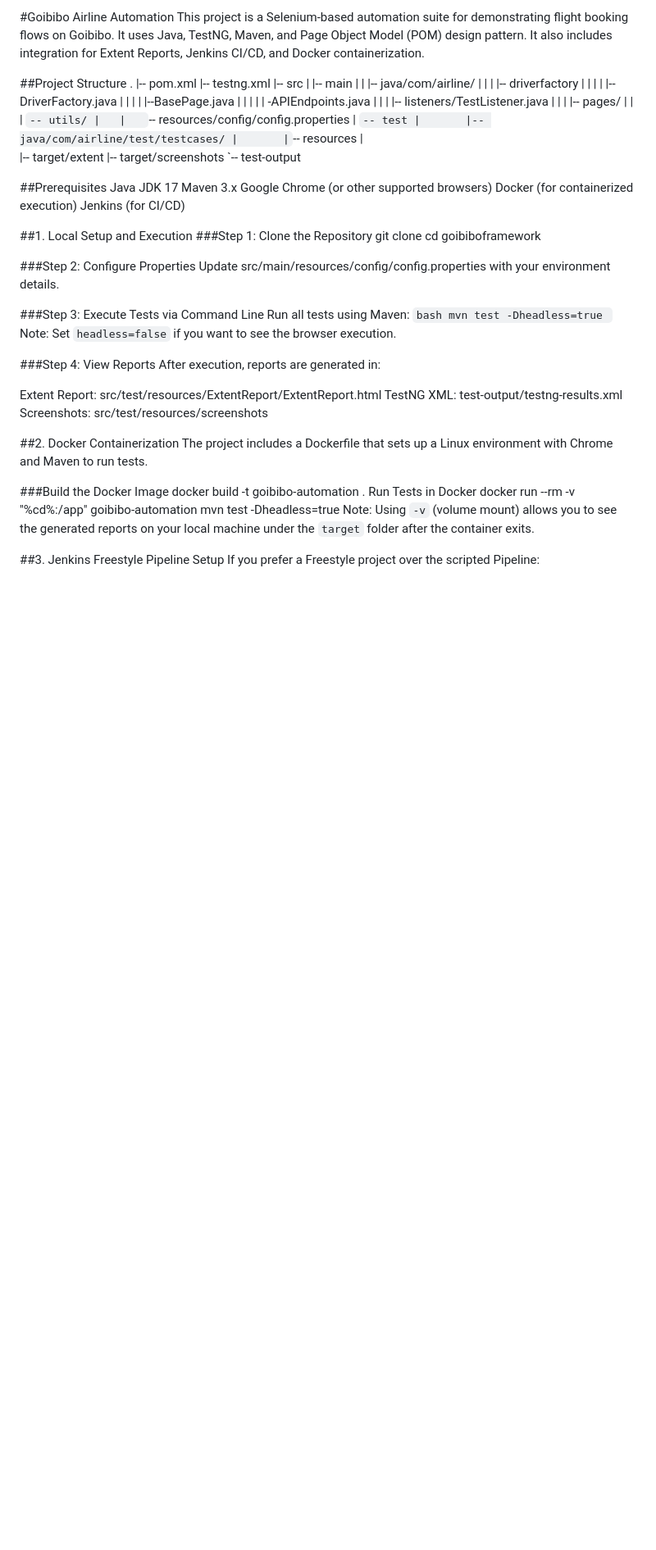
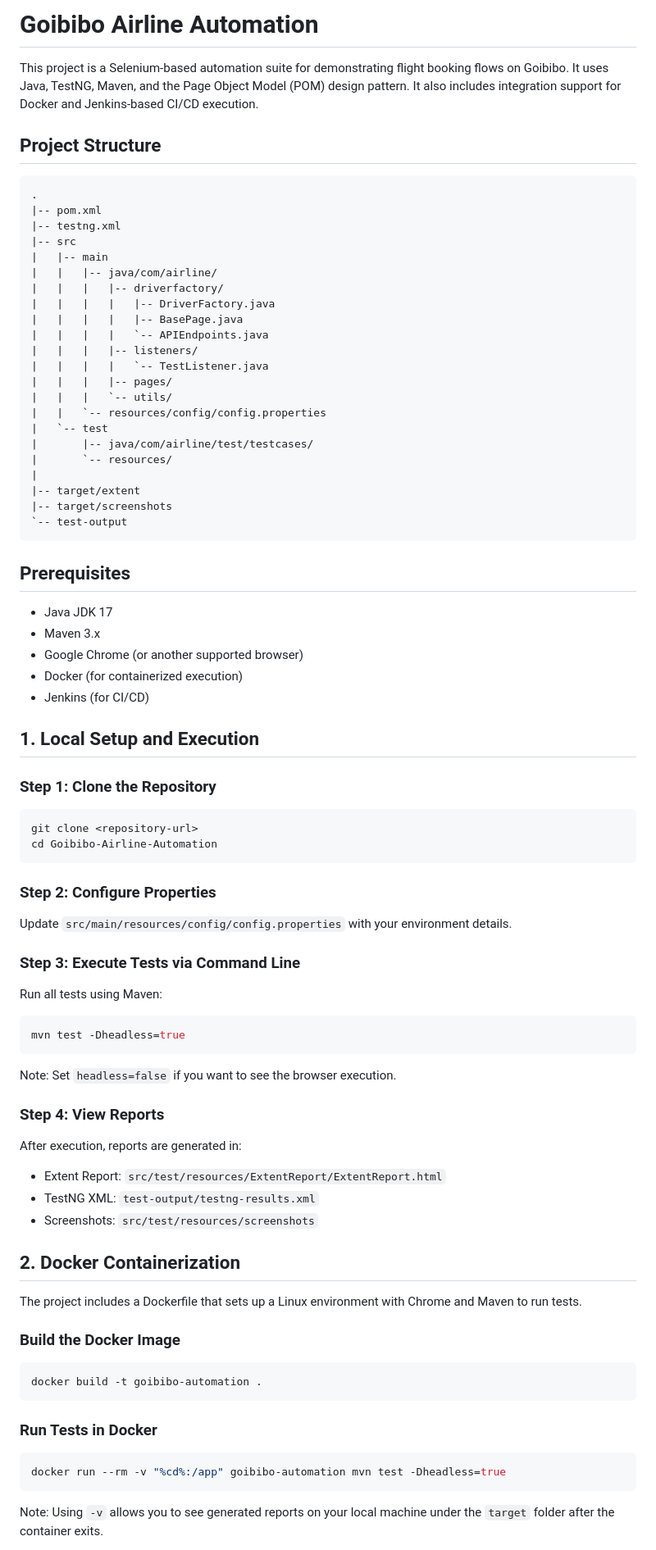
Before and after one commit to dona-mary/Goibibo-Airline-Automation, a Markdown page: README.md, the part around one of its changes. Shown at 82% size. Rendered like a GitHub page; blank space fills up the shorter version.

Commit message:
Fix README formatting and documentation structure for Goibibo Airline Automation

````diff
--- a/README.md
+++ b/README.md
@@ -1,63 +1,88 @@
-#Goibibo Airline Automation
-This project is a Selenium-based automation suite for demonstrating flight booking flows on Goibibo. It uses Java, TestNG, Maven, and Page Object Model (POM) design pattern. It also includes integration for Extent Reports, Jenkins CI/CD, and Docker containerization.
+# Goibibo Airline Automation
 
-##Project Structure
+This project is a Selenium-based automation suite for demonstrating flight booking flows on Goibibo. It uses Java, TestNG, Maven, and the Page Object Model (POM) design pattern. It also includes integration support for Docker and Jenkins-based CI/CD execution.
+
+## Project Structure
+
+```text
 .
 |-- pom.xml
 |-- testng.xml
 |-- src
 |   |-- main
 |   |   |-- java/com/airline/
-|   |   |   |-- driverfactory
-|   |   |   |       |--DriverFactory.java
-|   |   |   |       |--BasePage.java
-|   |   |   |       | -APIEndpoints.java
-|   |   |   |-- listeners/TestListener.java
+|   |   |   |-- driverfactory/
+|   |   |   |   |-- DriverFactory.java
+|   |   |   |   |-- BasePage.java
+|   |   |   |   `-- APIEndpoints.java
+|   |   |   |-- listeners/
+|   |   |   |   `-- TestListener.java
 |   |   |   |-- pages/
 |   |   |   `-- utils/
 |   |   `-- resources/config/config.properties
 |   `-- test
 |       |-- java/com/airline/test/testcases/
-|       |`-- resources
+|       `-- resources/
 |
 |-- target/extent
 |-- target/screenshots
 `-- test-output
+```
 
-##Prerequisites
-Java JDK 17
-Maven 3.x
-Google Chrome (or other supported browsers)
-Docker (for containerized execution)
-Jenkins (for CI/CD)
+## Prerequisites
 
-##1. Local Setup and Execution
-###Step 1: Clone the Repository
+- Java JDK 17
+- Maven 3.x
+- Google Chrome (or another supported browser)
+- Docker (for containerized execution)
+- Jenkins (for CI/CD)
+
+## 1. Local Setup and Execution
+
+### Step 1: Clone the Repository
+
+```bash
 git clone <repository-url>
-cd goibiboframework
+cd Goibibo-Airline-Automation
+```
 
-###Step 2: Configure Properties
-Update src/main/resources/config/config.properties with your environment details.
+### Step 2: Configure Properties
 
-###Step 3: Execute Tests via Command Line
-Run all tests using Maven: `bash mvn test -Dheadless=true ` Note: Set `headless=false` if you want to see the browser execution.
+Update `src/main/resources/config/config.properties` with your environment details.
 
-###Step 4: View Reports
+### Step 3: Execute Tests via Command Line
+
+Run all tests using Maven:
+
+```bash
+mvn test -Dheadless=true
+```
+
+Note: Set `headless=false` if you want to see the browser execution.
+
+### Step 4: View Reports
+
 After execution, reports are generated in:
 
-Extent Report: src/test/resources/ExtentReport/ExtentReport.html
-TestNG XML: test-output/testng-results.xml
-Screenshots: src/test/resources/screenshots
+- Extent Report: `src/test/resources/ExtentReport/ExtentReport.html`
+- TestNG XML: `test-output/testng-results.xml`
+- Screenshots: `src/test/resources/screenshots`
 
-##2. Docker Containerization
+## 2. Docker Containerization
+
 The project includes a Dockerfile that sets up a Linux environment with Chrome and Maven to run tests.
 
-###Build the Docker Image
+### Build the Docker Image
+
+```bash
 docker build -t goibibo-automation .
-Run Tests in Docker
+```
+
+### Run Tests in Docker
+
+```bash
 docker run --rm -v "%cd%:/app" goibibo-automation mvn test -Dheadless=true
-Note: Using `-v` (volume mount) allows you to see the generated reports on your local machine under the `target` folder after the container exits.
+```
 
-##3. Jenkins Freestyle Pipeline Setup
-If you prefer a Freestyle project over the scripted Pipeline:
+Note: Using `-v` allows you to see generated reports on your local machine under the `target` folder after the container exits.
 
````
Also changed, not shown: other parts of README.md (+29 -21 lines).
